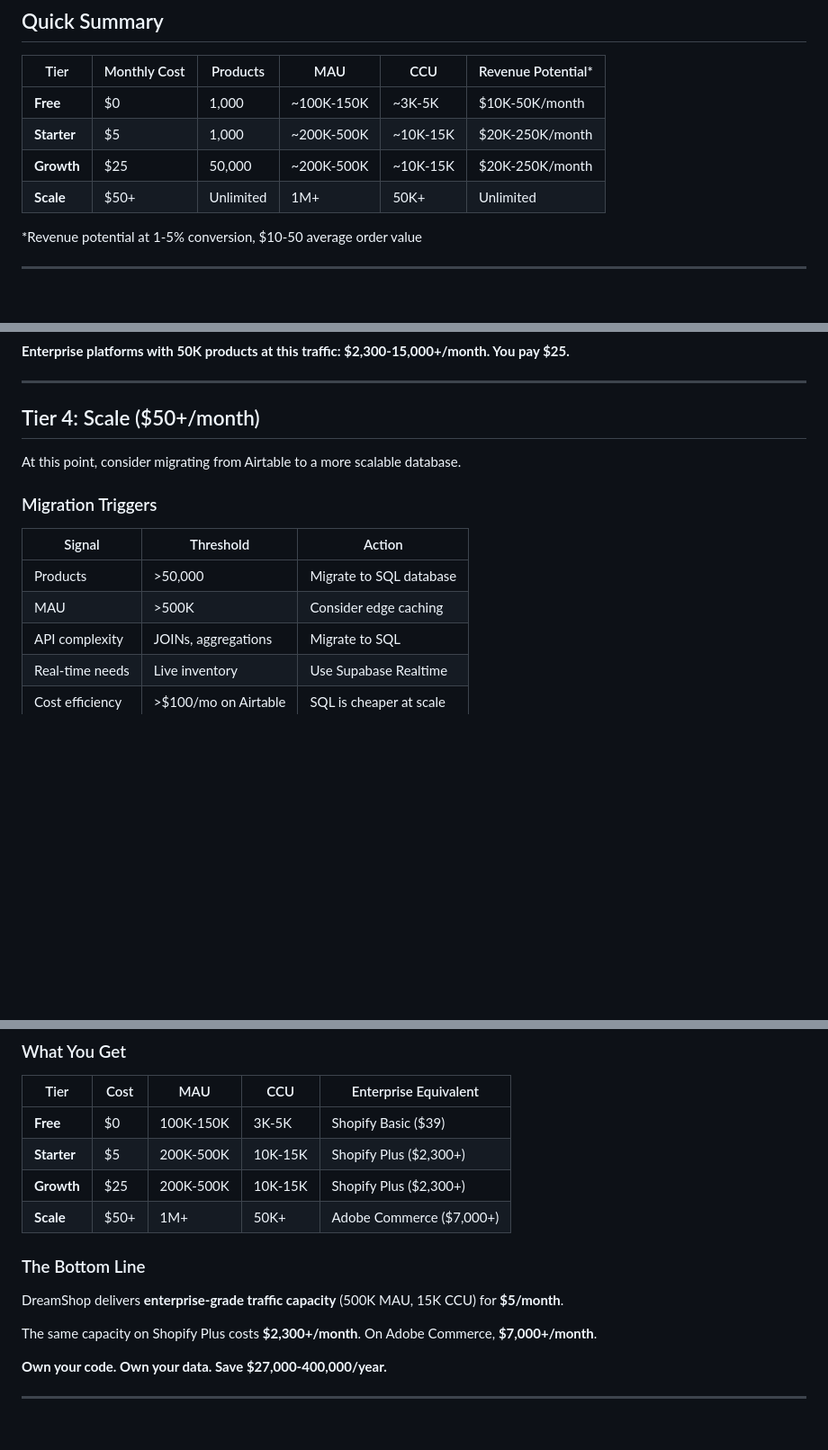
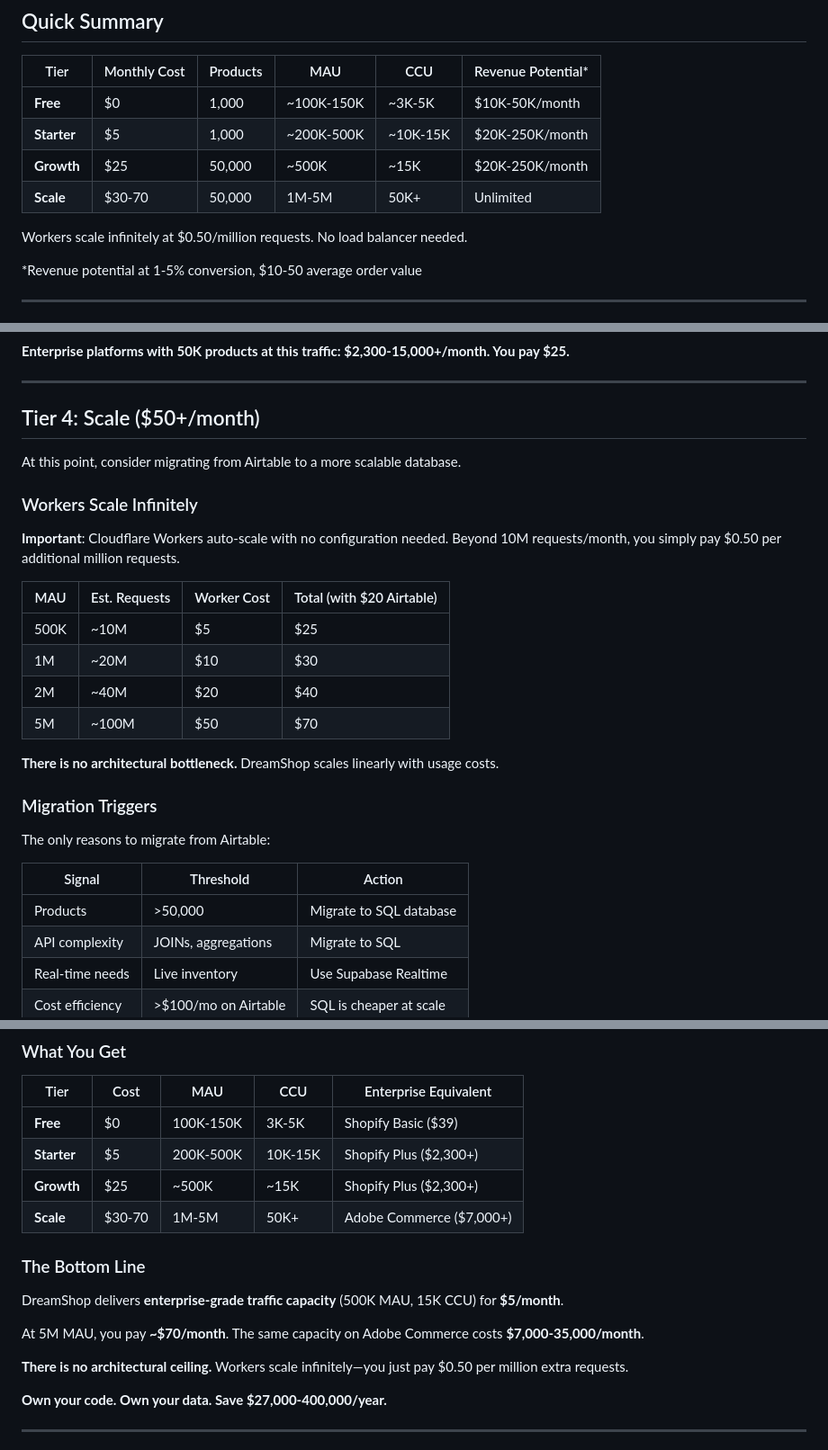
Before and after one commit to starlitlog/dreamshop, a Markdown page: docs/COSTS_AND_SCALING.md, 3 parts joined by grey strips. Shown at 90% size. GitHub-like rendering; blank space fills up the shorter version.

Commit message:
costs and scaling

```diff
--- a/docs/COSTS_AND_SCALING.md
+++ b/docs/COSTS_AND_SCALING.md
@@ -12,8 +12,10 @@ DreamShop's architecture leverages Cloudflare's edge caching and generous free t
 |------|-------------|----------|-----|-----|-------------------|
 | **Free** | $0 | 1,000 | ~100K-150K | ~3K-5K | $10K-50K/month |
 | **Starter** | $5 | 1,000 | ~200K-500K | ~10K-15K | $20K-250K/month |
-| **Growth** | $25 | 50,000 | ~200K-500K | ~10K-15K | $20K-250K/month |
-| **Scale** | $50+ | Unlimited | 1M+ | 50K+ | Unlimited |
+| **Growth** | $25 | 50,000 | ~500K | ~15K | $20K-250K/month |
+| **Scale** | $30-70 | 50,000 | 1M-5M | 50K+ | Unlimited |
+
+Workers scale infinitely at $0.50/million requests. No load balancer needed.
 
 *Revenue potential at 1-5% conversion, $10-50 average order value
 
@@ -130,12 +132,26 @@ For $25/month, you get:
 
 At this point, consider migrating from Airtable to a more scalable database.
 
+### Workers Scale Infinitely
+
+**Important**: Cloudflare Workers auto-scale with no configuration needed. Beyond 10M requests/month, you simply pay $0.50 per additional million requests.
+
+| MAU | Est. Requests | Worker Cost | Total (with $20 Airtable) |
+|-----|---------------|-------------|---------------------------|
+| 500K | ~10M | $5 | $25 |
+| 1M | ~20M | $10 | $30 |
+| 2M | ~40M | $20 | $40 |
+| 5M | ~100M | $50 | $70 |
+
+**There is no architectural bottleneck.** DreamShop scales linearly with usage costs.
+
 ### Migration Triggers
+
+The only reasons to migrate from Airtable:
 
 | Signal | Threshold | Action |
 |--------|-----------|--------|
 | Products | >50,000 | Migrate to SQL database |
-| MAU | >500K | Consider edge caching |
 | API complexity | JOINs, aggregations | Migrate to SQL |
 | Real-time needs | Live inventory | Use Supabase Realtime |
 | Cost efficiency | >$100/mo on Airtable | SQL is cheaper at scale |
@@ -344,14 +360,16 @@ Traditional platforms charge for:
 |------|------|-----|-----|----------------------|
 | **Free** | $0 | 100K-150K | 3K-5K | Shopify Basic ($39) |
 | **Starter** | $5 | 200K-500K | 10K-15K | Shopify Plus ($2,300+) |
-| **Growth** | $25 | 200K-500K | 10K-15K | Shopify Plus ($2,300+) |
-| **Scale** | $50+ | 1M+ | 50K+ | Adobe Commerce ($7,000+) |
+| **Growth** | $25 | ~500K | ~15K | Shopify Plus ($2,300+) |
+| **Scale** | $30-70 | 1M-5M | 50K+ | Adobe Commerce ($7,000+) |
 
 ### The Bottom Line
 
 DreamShop delivers **enterprise-grade traffic capacity** (500K MAU, 15K CCU) for **$5/month**.
 
-The same capacity on Shopify Plus costs **$2,300+/month**. On Adobe Commerce, **$7,000+/month**.
+At 5M MAU, you pay **~$70/month**. The same capacity on Adobe Commerce costs **$7,000-35,000/month**.
+
+**There is no architectural ceiling.** Workers scale infinitely—you just pay $0.50 per million extra requests.
 
 **Own your code. Own your data. Save $27,000-400,000/year.**
 
```
